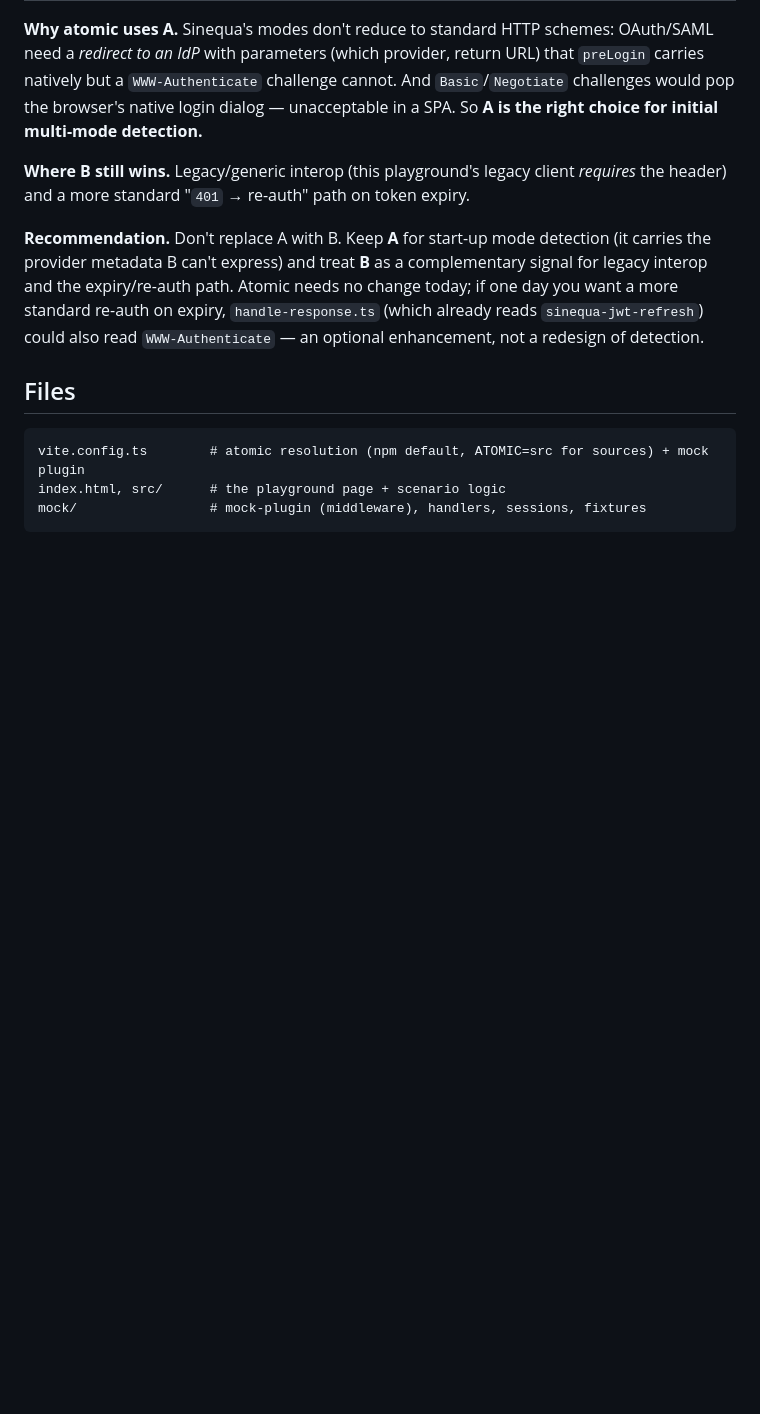
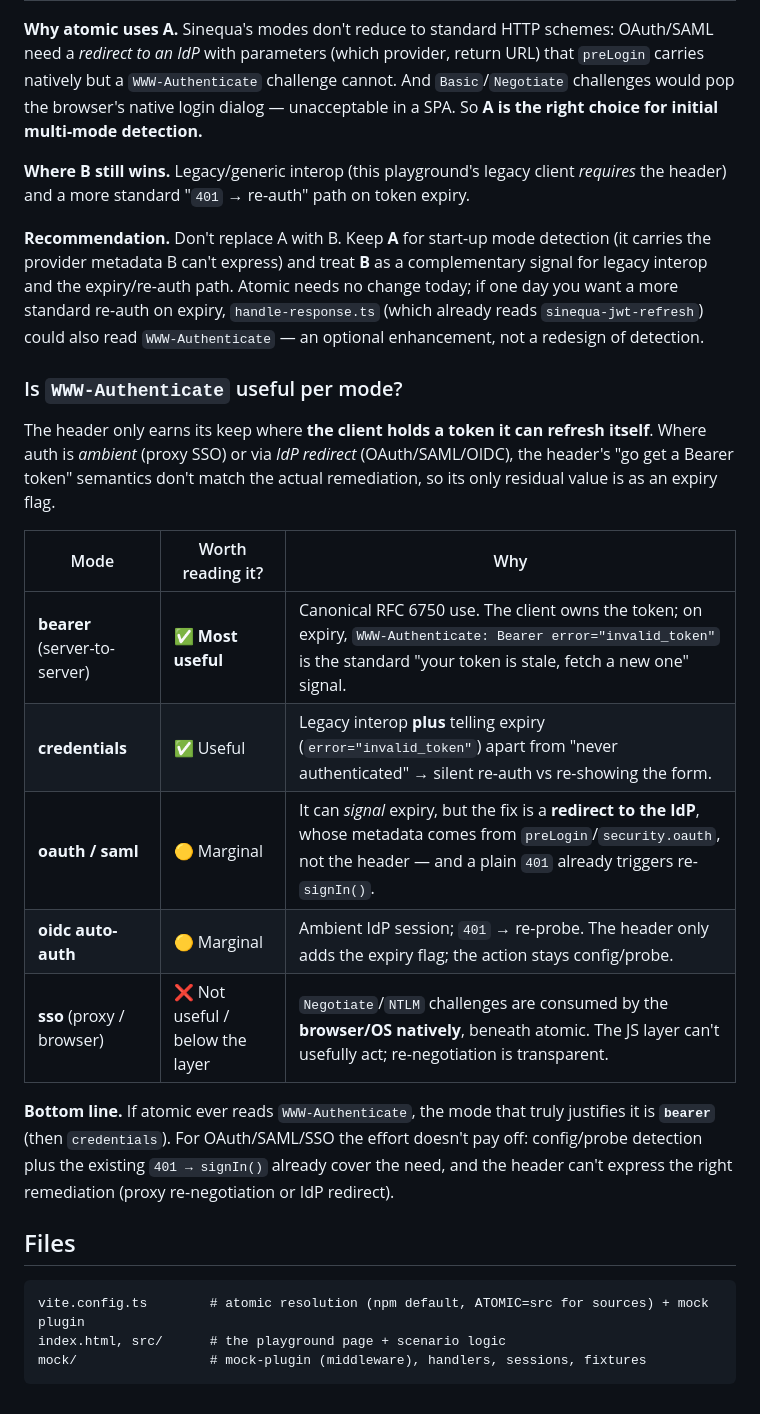
Before and after one commit to hebus/sinequa-auth-playground, a Markdown page: README.md, the part around the change. GitHub-like rendering; blank space fills up the shorter version.

Commit message:
docs: note per-mode usefulness of WWW-Authenticate
Add a per-mode table clarifying that WWW-Authenticate pays off mainly in
bearer (canonical RFC 6750) and credentials modes, and is marginal or
useless for oauth/saml/oidc (config/probe + 401->signIn already cover it)
and sso (Negotiate/NTLM handled natively by the browser, below atomic).

Co-Authored-By: Claude Opus 4.8 (1M context) <noreply@anthropic.com>

````diff
--- a/README.md
+++ b/README.md
@@ -152,6 +152,25 @@ the expiry/re-auth path. Atomic needs no change today; if one day you want a mor
 expiry, `handle-response.ts` (which already reads `sinequa-jwt-refresh`) could also read
 `WWW-Authenticate` — an optional enhancement, not a redesign of detection.
 
+### Is `WWW-Authenticate` useful per mode?
+
+The header only earns its keep where **the client holds a token it can refresh itself**. Where auth is
+*ambient* (proxy SSO) or via *IdP redirect* (OAuth/SAML/OIDC), the header's "go get a Bearer token"
+semantics don't match the actual remediation, so its only residual value is as an expiry flag.
+
+| Mode | Worth reading it? | Why |
+|---|---|---|
+| **bearer** (server-to-server) | ✅ **Most useful** | Canonical RFC 6750 use. The client owns the token; on expiry, `WWW-Authenticate: Bearer error="invalid_token"` is the standard "your token is stale, fetch a new one" signal. |
+| **credentials** | ✅ Useful | Legacy interop **plus** telling expiry (`error="invalid_token"`) apart from "never authenticated" → silent re-auth vs re-showing the form. |
+| **oauth / saml** | 🟡 Marginal | It can *signal* expiry, but the fix is a **redirect to the IdP**, whose metadata comes from `preLogin`/`security.oauth`, not the header — and a plain `401` already triggers re-`signIn()`. |
+| **oidc auto-auth** | 🟡 Marginal | Ambient IdP session; `401` → re-probe. The header only adds the expiry flag; the action stays config/probe. |
+| **sso** (proxy / browser) | ❌ Not useful / below the layer | `Negotiate`/`NTLM` challenges are consumed by the **browser/OS natively**, beneath atomic. The JS layer can't usefully act; re-negotiation is transparent. |
+
+**Bottom line.** If atomic ever reads `WWW-Authenticate`, the mode that truly justifies it is
+**`bearer`** (then `credentials`). For OAuth/SAML/SSO the effort doesn't pay off: config/probe
+detection plus the existing `401 → signIn()` already cover the need, and the header can't express the
+right remediation (proxy re-negotiation or IdP redirect).
+
 ## Files
 
 ```
````
